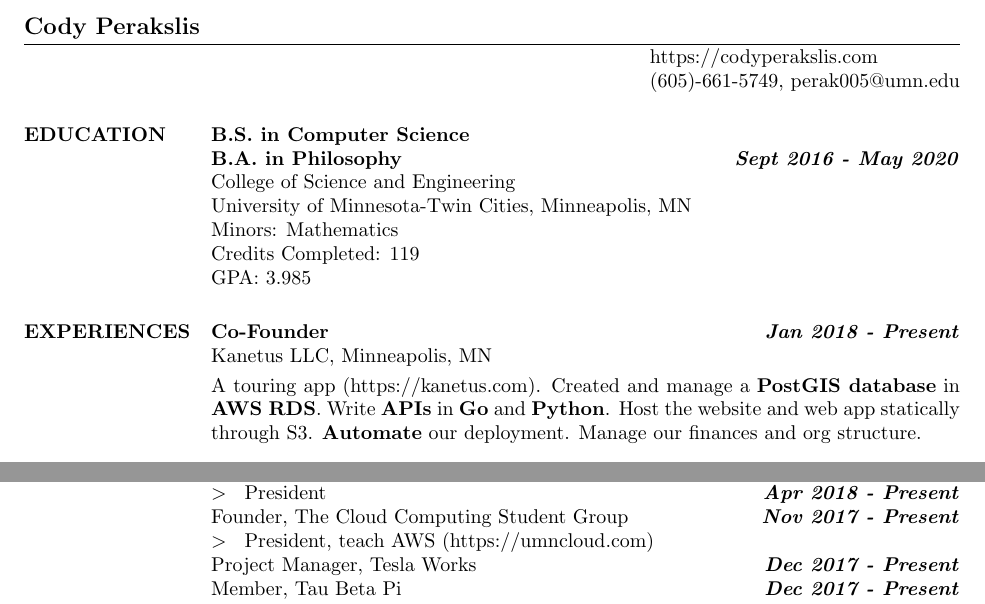
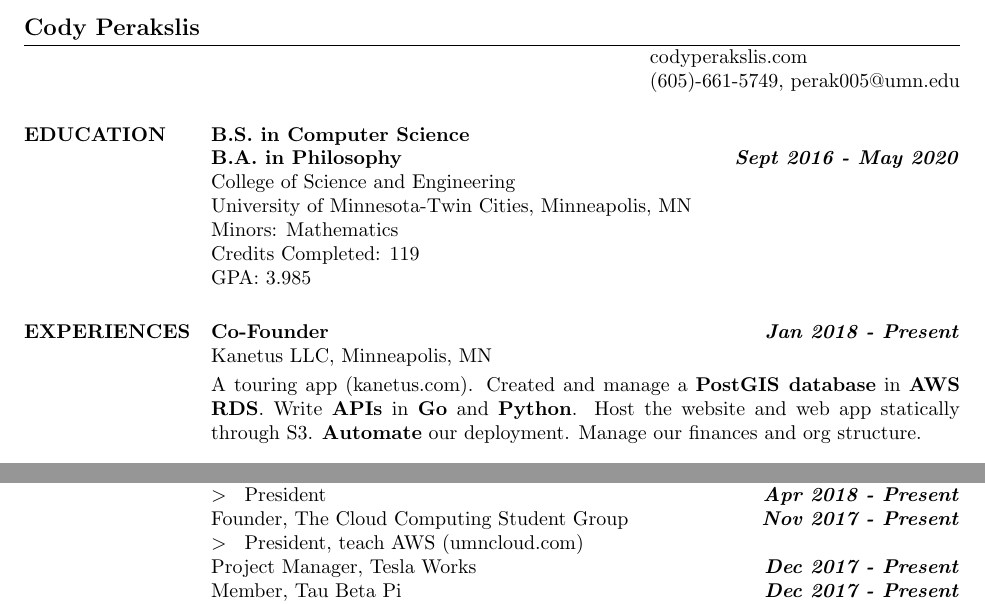
Before and after one commit to CodyPerakslis/resume, a LaTeX CV (resume.ltx): two parts of the page, joined at a grey line, cut so that both start at the same text. Compiled offline with pdfLaTeX.

Commit message:
remove http/https

```diff
--- a/resume.ltx
+++ b/resume.ltx
@@ -10,7 +10,7 @@
 
 \begin{document}
 \name{Cody Perakslis}
-\address{https://codyperakslis.com}
+\address{codyperakslis.com}
 \address{(605)-661-5749\\perak005@umn.edu}
 \begin{resume}
 \section{EDUCATION}
@@ -23,7 +23,7 @@ GPA: 3.985
 \section{EXPERIENCES}
 \activity{Co-Founder}{Jan 2018 - Present}
 Kanetus LLC, Minneapolis, MN\as
-A touring app (https://kanetus.com). Created and manage a \textbf{PostGIS database} in \textbf{AWS RDS}. Write \textbf{APIs} in \textbf{Go} and \textbf{Python}. Host the website and web app statically through S3. \textbf{Automate} our deployment. Manage our finances and org structure.\as\as
+A touring app (kanetus.com). Created and manage a \textbf{PostGIS database} in \textbf{AWS RDS}. Write \textbf{APIs} in \textbf{Go} and \textbf{Python}. Host the website and web app statically through S3. \textbf{Automate} our deployment. Manage our finances and org structure.\as\as
 \activity{Teaching Assistant}{Jan 2018 - May 2018}
 University of Minnesota-Twin Cities, Minneapolis, MN\as
 Assisted in instructing CSCI 2021 Machine Architecture\\
@@ -44,7 +44,7 @@ Member, Philosophy Club\when{Feb 2017 - Present}
 \atab Event Planner \when{Apr 2017 - Apr 2018}
 \atab President \when{Apr 2018 - Present}
 Founder, The Cloud Computing Student Group \when{Nov 2017 - Present}
-\atab President, teach AWS (https://umncloud.com) \\
+\atab President, teach AWS (umncloud.com) \\
 Project Manager, Tesla Works \when{Dec 2017 - Present}
 Member, Tau Beta Pi \when{Dec 2017 - Present}
 \atab Secretary \when{May 2018 - Present}
```
Also changed, not shown: resume.pdf, 2 other files.
